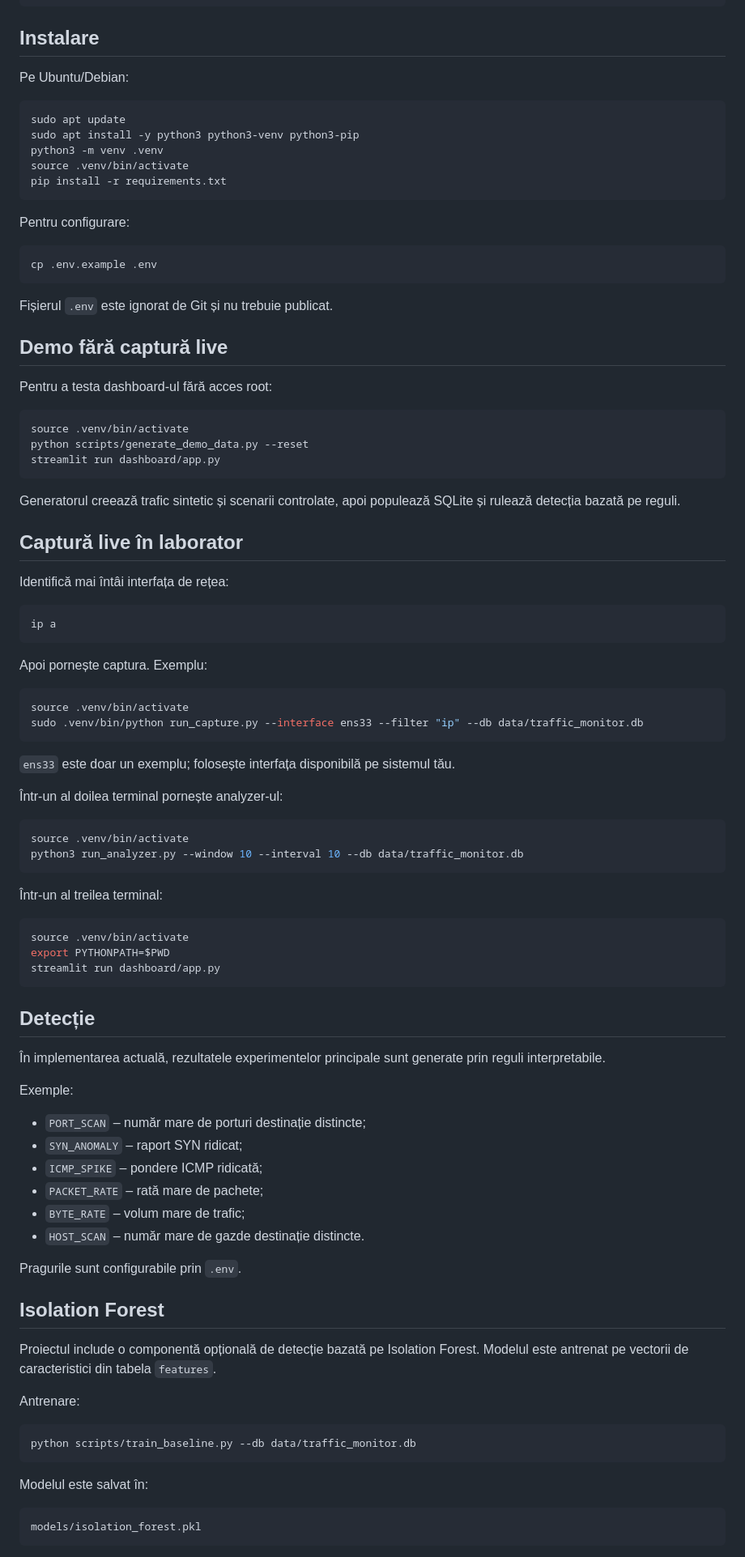
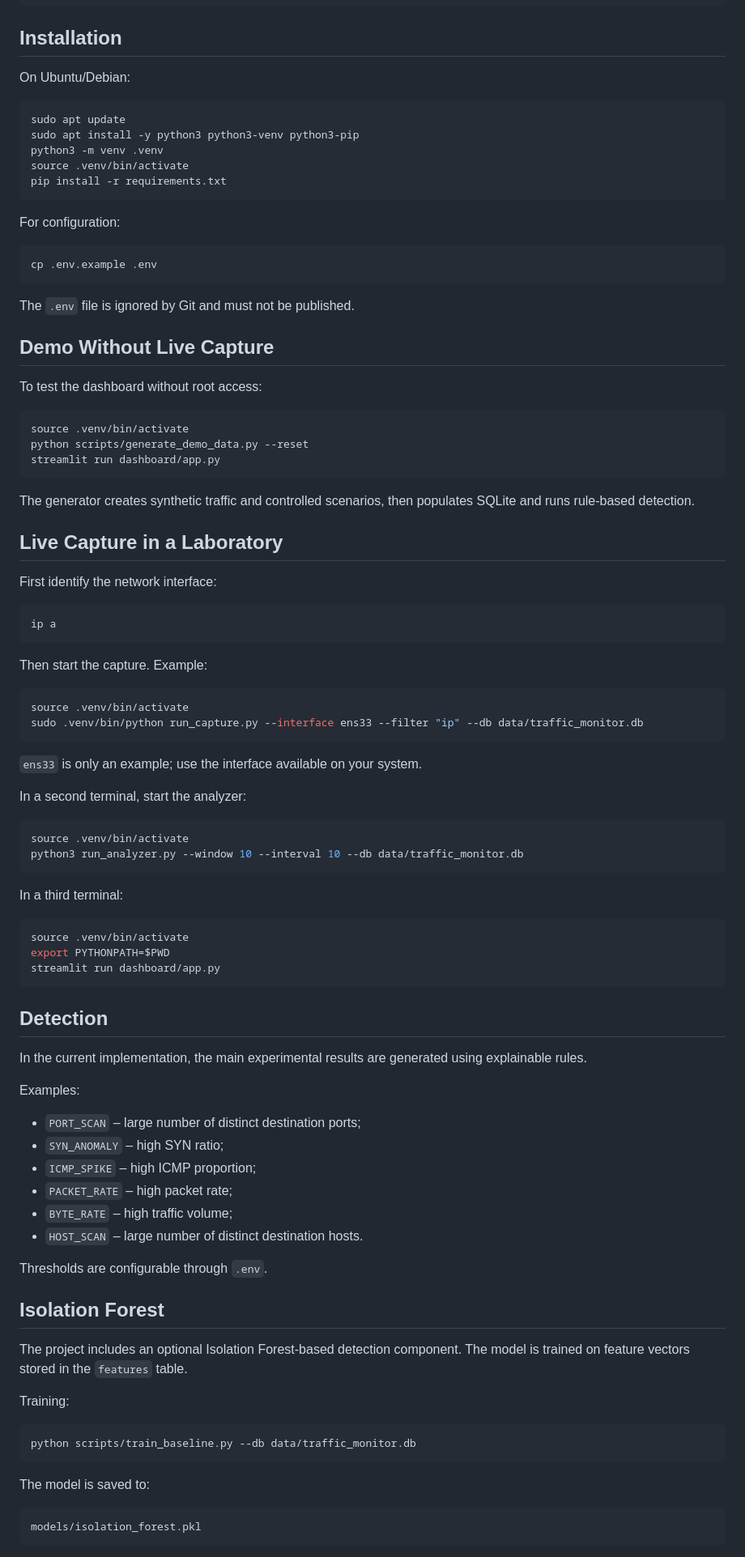
Before and after one commit to dianamaria10/network_behavior_monitor, a Markdown page: README.md, the part around one of its changes. Shown at 81% size. Rendered like a GitHub page.

````diff
--- a/README.md
+++ b/README.md
@@ -108,9 +108,9 @@ network_behavior_monitor/
 └── README.md
 ```
 
-## Instalare
+## Installation
 
-Pe Ubuntu/Debian:
+On Ubuntu/Debian:
 
 ```bash
 sudo apt update
@@ -120,17 +120,17 @@ source .venv/bin/activate
 pip install -r requirements.txt
 ```
 
-Pentru configurare:
+For configuration:
 
 ```bash
 cp .env.example .env
 ```
 
-Fișierul `.env` este ignorat de Git și nu trebuie publicat.
+The `.env` file is ignored by Git and must not be published.
 
-## Demo fără captură live
+## Demo Without Live Capture
 
-Pentru a testa dashboard-ul fără acces root:
+To test the dashboard without root access:
 
 ```bash
 source .venv/bin/activate
@@ -138,33 +138,33 @@ python scripts/generate_demo_data.py --reset
 streamlit run dashboard/app.py
 ```
 
-Generatorul creează trafic sintetic și scenarii controlate, apoi populează SQLite și rulează detecția bazată pe reguli.
+The generator creates synthetic traffic and controlled scenarios, then populates SQLite and runs rule-based detection.
 
-## Captură live în laborator
+## Live Capture in a Laboratory
 
-Identifică mai întâi interfața de rețea:
+First identify the network interface:
 
 ```bash
 ip a
 ```
 
-Apoi pornește captura. Exemplu:
+Then start the capture. Example:
 
 ```bash
 source .venv/bin/activate
 sudo .venv/bin/python run_capture.py --interface ens33 --filter "ip" --db data/traffic_monitor.db
 ```
 
-`ens33` este doar un exemplu; folosește interfața disponibilă pe sistemul tău.
+`ens33` is only an example; use the interface available on your system.
 
-Într-un al doilea terminal pornește analyzer-ul:
+In a second terminal, start the analyzer:
 
 ```bash
 source .venv/bin/activate
 python3 run_analyzer.py --window 10 --interval 10 --db data/traffic_monitor.db
 ```
 
-Într-un al treilea terminal:
+In a third terminal:
 
 ```bash
 source .venv/bin/activate
@@ -172,32 +172,32 @@ export PYTHONPATH=$PWD
 streamlit run dashboard/app.py
 ```
 
-## Detecție
+## Detection
 
-În implementarea actuală, rezultatele experimentelor principale sunt generate prin reguli interpretabile.
+In the current implementation, the main experimental results are generated using explainable rules.
 
-Exemple:
+Examples:
 
-- `PORT_SCAN` – număr mare de porturi destinație distincte;
-- `SYN_ANOMALY` – raport SYN ridicat;
-- `ICMP_SPIKE` – pondere ICMP ridicată;
-- `PACKET_RATE` – rată mare de pachete;
-- `BYTE_RATE` – volum mare de trafic;
-- `HOST_SCAN` – număr mare de gazde destinație distincte.
+- `PORT_SCAN` – large number of distinct destination ports;
+- `SYN_ANOMALY` – high SYN ratio;
+- `ICMP_SPIKE` – high ICMP proportion;
+- `PACKET_RATE` – high packet rate;
+- `BYTE_RATE` – high traffic volume;
+- `HOST_SCAN` – large number of distinct destination hosts.
 
-Pragurile sunt configurabile prin `.env`.
+Thresholds are configurable through `.env`.
 
 ## Isolation Forest
 
-Proiectul include o componentă opțională de detecție bazată pe Isolation Forest. Modelul este antrenat pe vectorii de caracteristici din tabela `features`.
+The project includes an optional Isolation Forest-based detection component. The model is trained on feature vectors stored in the `features` table.
 
-Antrenare:
+Training:
 
 ```bash
 python scripts/train_baseline.py --db data/traffic_monitor.db
 ```
 
-Modelul este salvat în:
+The model is saved to:
 
 ```text
 models/isolation_forest.pkl
````
Also changed, not shown: other parts of README.md (+76 -76 lines).
